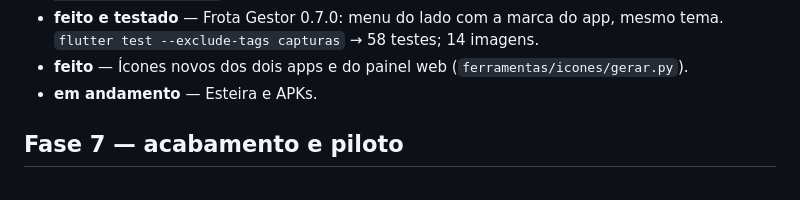
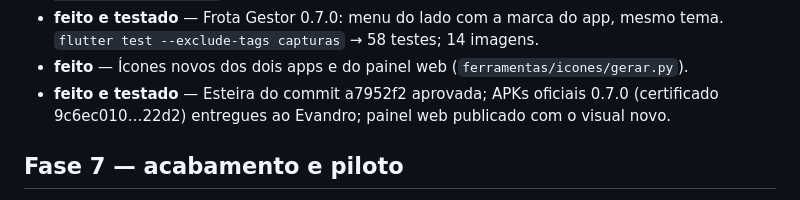
Before and after one commit to dasilvagonchoroskie-cpu/plataforma-gestao-frota, a Markdown page: docs/PROGRESSO.md, the part around the change. GitHub-like rendering.

Commit message:
Progresso: visual do cartaz entregue (0.7.0)
Co-Authored-By: Claude Opus 5.5 <noreply@anthropic.com>
Claude-Session: https://claude.ai/code/session_01K8BjtNN82ELdNwfw4c2inn

```diff
--- a/docs/PROGRESSO.md
+++ b/docs/PROGRESSO.md
@@ -260,7 +260,8 @@ inicial do motorista com botões grandes e ícones dos apps iguais aos do cartaz
 - **feito e testado** — Frota Gestor 0.7.0: menu do lado com a marca do app, mesmo tema. `flutter test
   --exclude-tags capturas` → 58 testes; 14 imagens.
 - **feito** — Ícones novos dos dois apps e do painel web (`ferramentas/icones/gerar.py`).
-- **em andamento** — Esteira e APKs.
+- **feito e testado** — Esteira do commit a7952f2 aprovada; APKs oficiais 0.7.0 (certificado 9c6ec010…22d2)
+  entregues ao Evandro; painel web publicado com o visual novo.
 
 ## Fase 7 — acabamento e piloto
 
```
